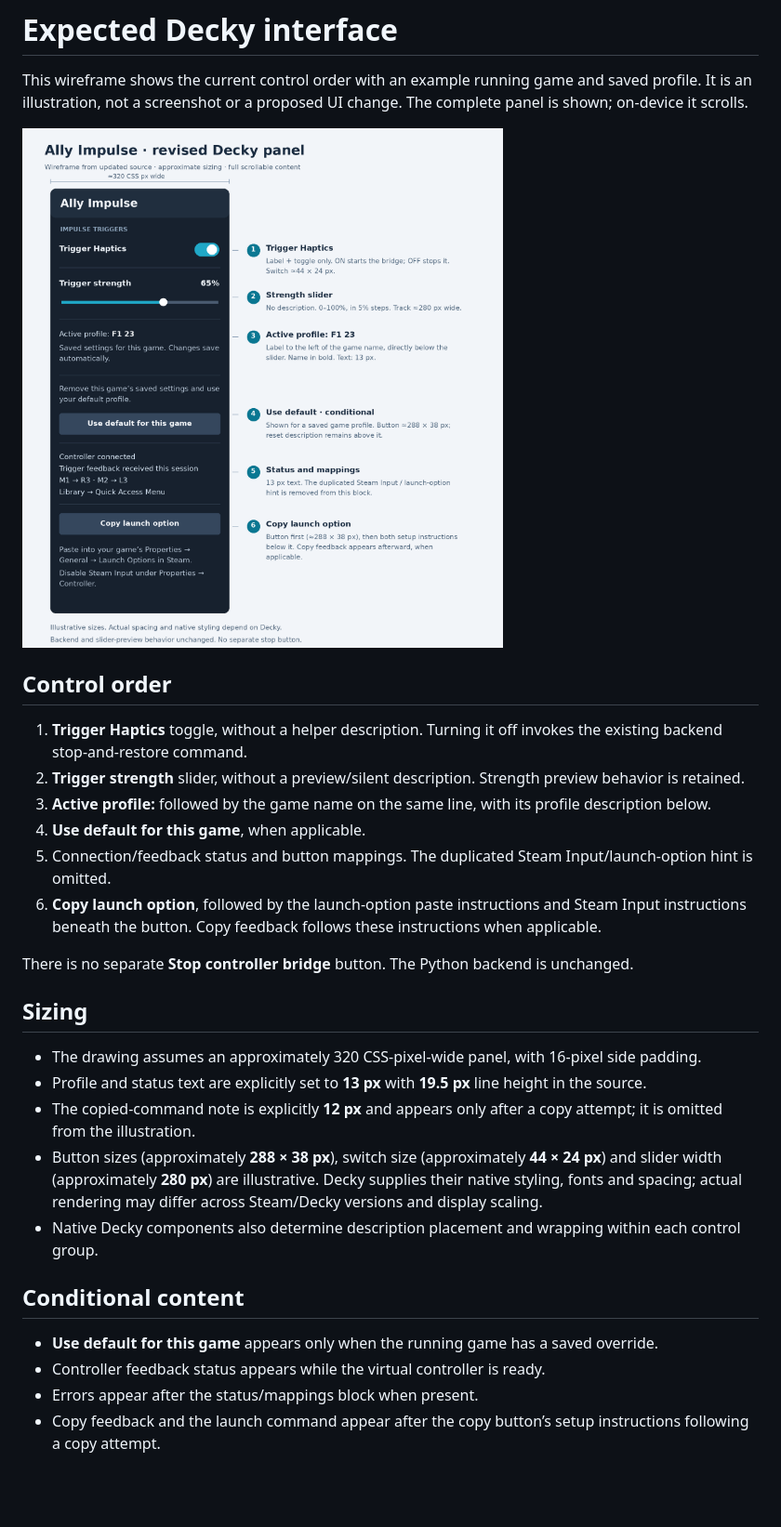
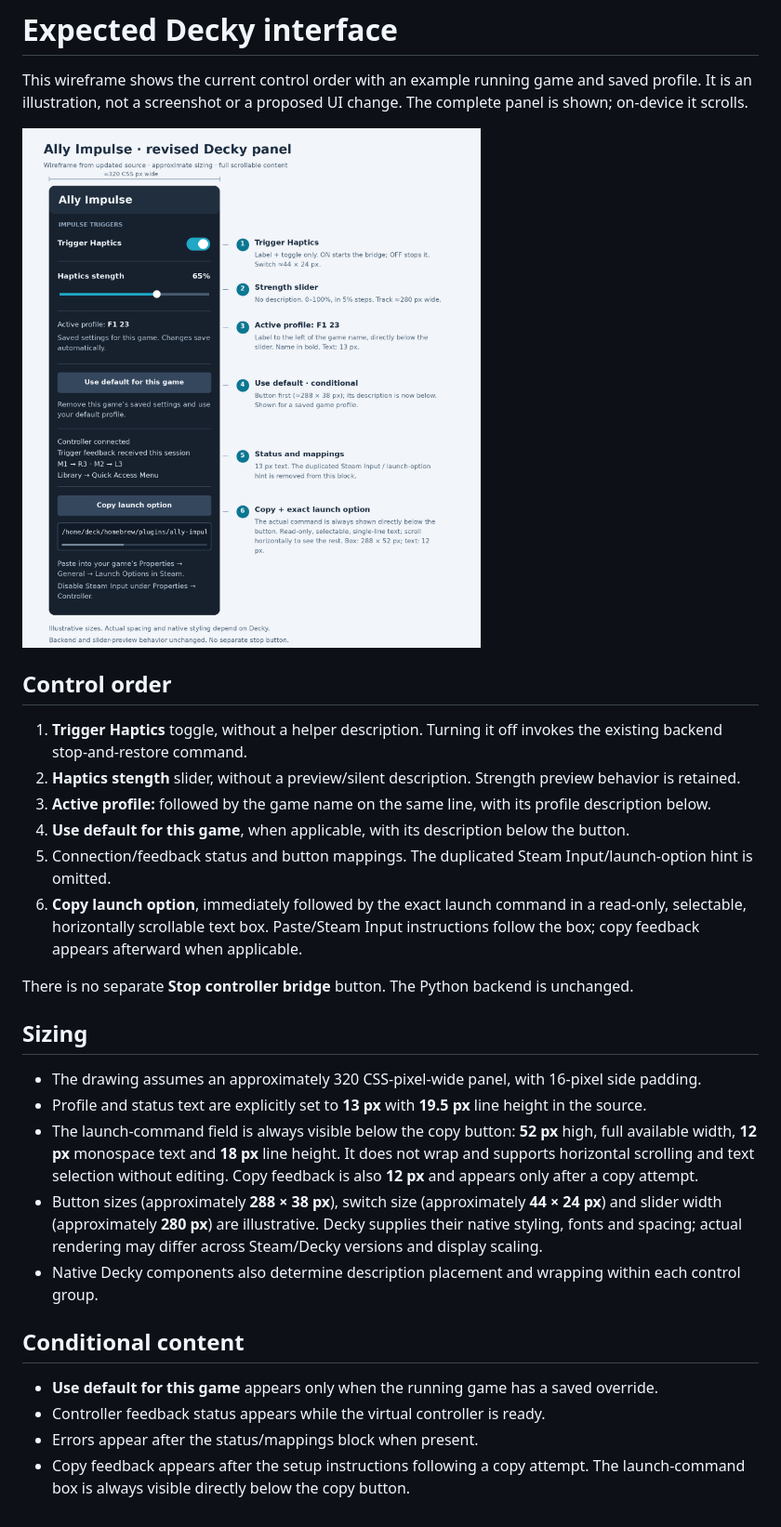
Before and after one commit to naturale0/Ally-Impulse, a Markdown page: docs/INTERFACE.md, the part around the change. Shown at 93% size. GitHub-like rendering; pictures changed too: docs/images/decky-interface-wireframe.png; blank space fills up the shorter version.

Commit message:
Show selectable launch command and refine haptics control layout

```diff
--- a/docs/INTERFACE.md
+++ b/docs/INTERFACE.md
@@ -7,11 +7,11 @@ This wireframe shows the current control order with an example running game and
 ## Control order
 
 1. **Trigger Haptics** toggle, without a helper description. Turning it off invokes the existing backend stop-and-restore command.
-2. **Trigger strength** slider, without a preview/silent description. Strength preview behavior is retained.
+2. **Haptics stength** slider, without a preview/silent description. Strength preview behavior is retained.
 3. **Active profile:** followed by the game name on the same line, with its profile description below.
-4. **Use default for this game**, when applicable.
+4. **Use default for this game**, when applicable, with its description below the button.
 5. Connection/feedback status and button mappings. The duplicated Steam Input/launch-option hint is omitted.
-6. **Copy launch option**, followed by the launch-option paste instructions and Steam Input instructions beneath the button. Copy feedback follows these instructions when applicable.
+6. **Copy launch option**, immediately followed by the exact launch command in a read-only, selectable, horizontally scrollable text box. Paste/Steam Input instructions follow the box; copy feedback appears afterward when applicable.
 
 There is no separate **Stop controller bridge** button. The Python backend is unchanged.
 
@@ -19,7 +19,7 @@ There is no separate **Stop controller bridge** button. The Python backend is un
 
 - The drawing assumes an approximately 320 CSS-pixel-wide panel, with 16-pixel side padding.
 - Profile and status text are explicitly set to **13 px** with **19.5 px** line height in the source.
-- The copied-command note is explicitly **12 px** and appears only after a copy attempt; it is omitted from the illustration.
+- The launch-command field is always visible below the copy button: **52 px** high, full available width, **12 px** monospace text and **18 px** line height. It does not wrap and supports horizontal scrolling and text selection without editing. Copy feedback is also **12 px** and appears only after a copy attempt.
 - Button sizes (approximately **288 × 38 px**), switch size (approximately **44 × 24 px**) and slider width (approximately **280 px**) are illustrative. Decky supplies their native styling, fonts and spacing; actual rendering may differ across Steam/Decky versions and display scaling.
 - Native Decky components also determine description placement and wrapping within each control group.
 
@@ -28,4 +28,4 @@ There is no separate **Stop controller bridge** button. The Python backend is un
 - **Use default for this game** appears only when the running game has a saved override.
 - Controller feedback status appears while the virtual controller is ready.
 - Errors appear after the status/mappings block when present.
-- Copy feedback and the launch command appear after the copy button’s setup instructions following a copy attempt.
+- Copy feedback appears after the setup instructions following a copy attempt. The launch-command box is always visible directly below the copy button.
```
Also changed, not shown: docs/DETAILS.md (+2 -2 lines), 5 other files.
